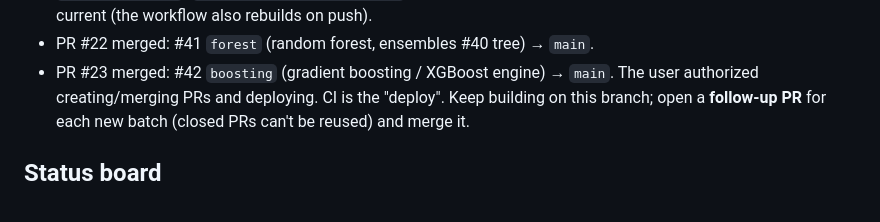
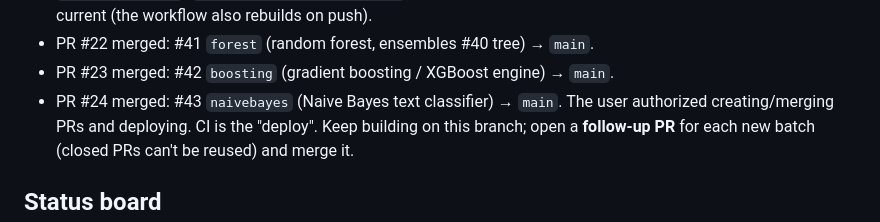
Before and after one commit to amitshrivastavaa/ai-agents, a Markdown page: labs/PROGRESS.md, the part around the change. Rendered like a GitHub page.

Commit message:
labs: record PR #24 (naivebayes) merged in PROGRESS log
Co-Authored-By: Claude Opus 4.8 <noreply@anthropic.com>
Claude-Session: https://claude.ai/code/session_01UJFFUbk1EsjuPDCHzCa7WD

```diff
--- a/labs/PROGRESS.md
+++ b/labs/PROGRESS.md
@@ -56,6 +56,7 @@ into `labs/`, continuously through the night. Go wild — but ship things that
   MVP so the committed snapshot stays current (the workflow also rebuilds on push).
 - PR #22 merged: #41 `forest` (random forest, ensembles #40 tree) → `main`.
 - PR #23 merged: #42 `boosting` (gradient boosting / XGBoost engine) → `main`.
+- PR #24 merged: #43 `naivebayes` (Naive Bayes text classifier) → `main`.
 The user authorized creating/merging PRs and deploying. CI is the "deploy".
 Keep building on this branch; open a **follow-up PR** for each new batch (closed
 PRs can't be reused) and merge it.
```
